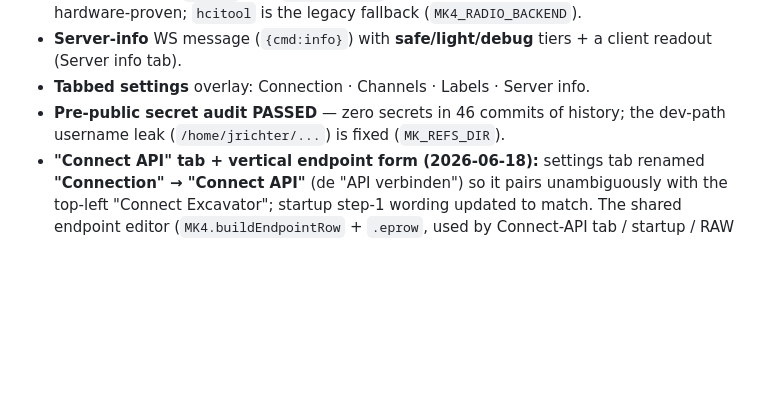
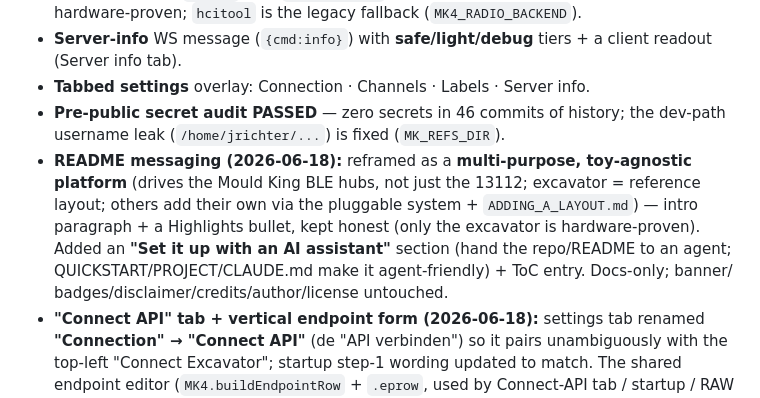
Before and after one commit to jrichter24/moldqueen, a Markdown page: docs/HANDOVER.md, the part around the change. Rendered like a GitHub page; blank space fills up the shorter version.

```diff
--- a/docs/HANDOVER.md
+++ b/docs/HANDOVER.md
@@ -17,6 +17,13 @@
 - **Tabbed settings** overlay: Connection · Channels · Labels · Server info.
 - **Pre-public secret audit PASSED** — zero secrets in 46 commits of history; the
   dev-path username leak (`/home/jrichter/...`) is fixed (`MK_REFS_DIR`).
+- **README messaging (2026-06-18):** reframed as a **multi-purpose, toy-agnostic
+  platform** (drives the Mould King BLE hubs, not just the 13112; excavator = reference
+  layout; others add their own via the pluggable system + `ADDING_A_LAYOUT.md`) — intro
+  paragraph + a Highlights bullet, kept honest (only the excavator is hardware-proven).
+  Added an **"Set it up with an AI assistant"** section (hand the repo/README to an agent;
+  QUICKSTART/PROJECT/CLAUDE.md make it agent-friendly) + ToC entry. Docs-only; banner/
+  badges/disclaimer/credits/author/license untouched.
 - **"Connect API" tab + vertical endpoint form (2026-06-18):** settings tab renamed
   **"Connection" → "Connect API"** (de "API verbinden") so it pairs unambiguously with the
   top-left "Connect Excavator"; startup step-1 wording updated to match. The shared endpoint
```
Also changed, not shown: README.md (+28 -0 lines).
